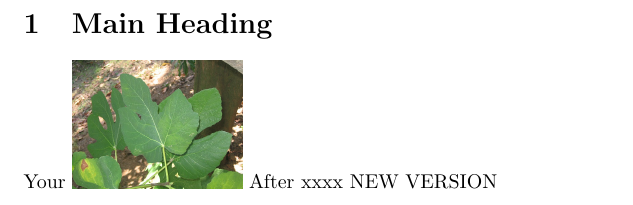
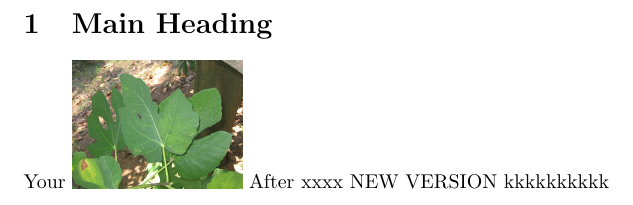
Before and after one commit to dabeku/latex, a LaTeX document (document.tex): part of the page, cut so that both start at the same text. Compiled offline with pdfLaTeX.

Commit message:
Update document.tex

```diff
--- a/document.tex
+++ b/document.tex
@@ -11,7 +11,7 @@
 \section{Main Heading}
 
 Your \includegraphics[width=3cm]{leaves} After
-xxxx NEW VERSION
+xxxx NEW VERSION kkkkkkkkkk
 % Uncomment the following two lines if you want to have a bibliography
 %\bibliographystyle{alpha}
 %\bibliography{document}
```
